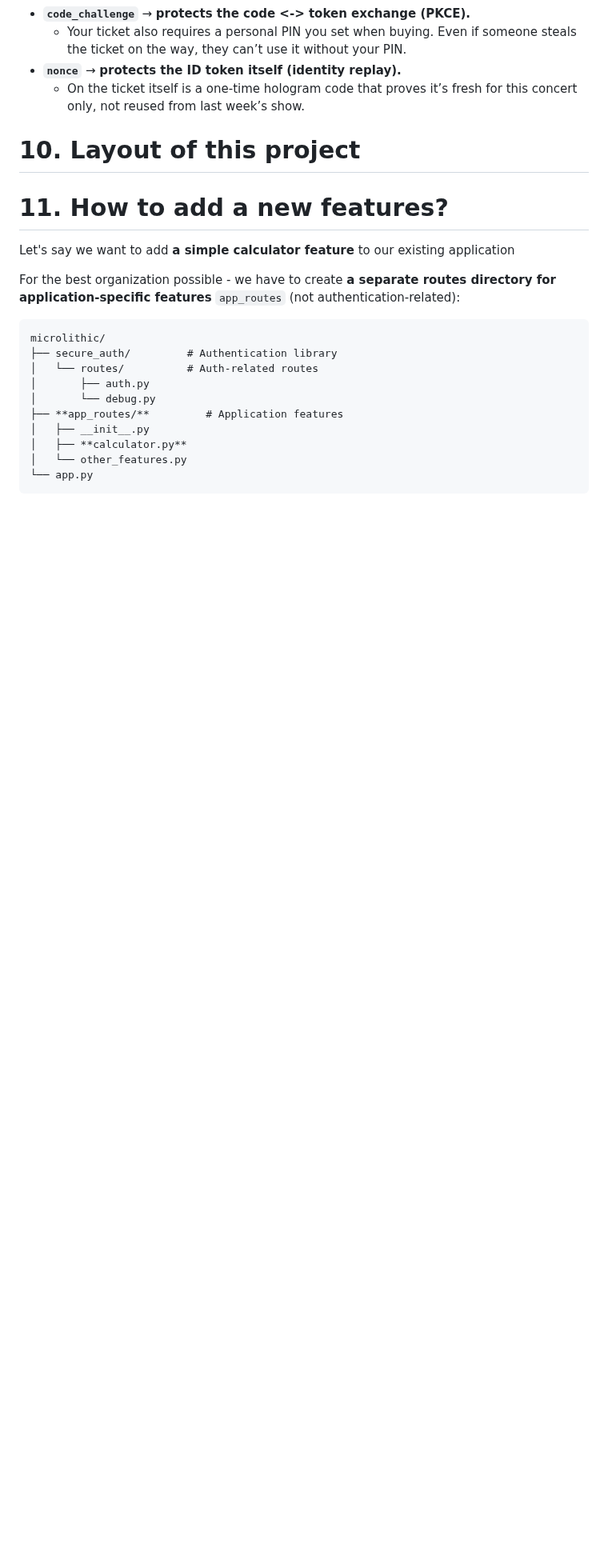
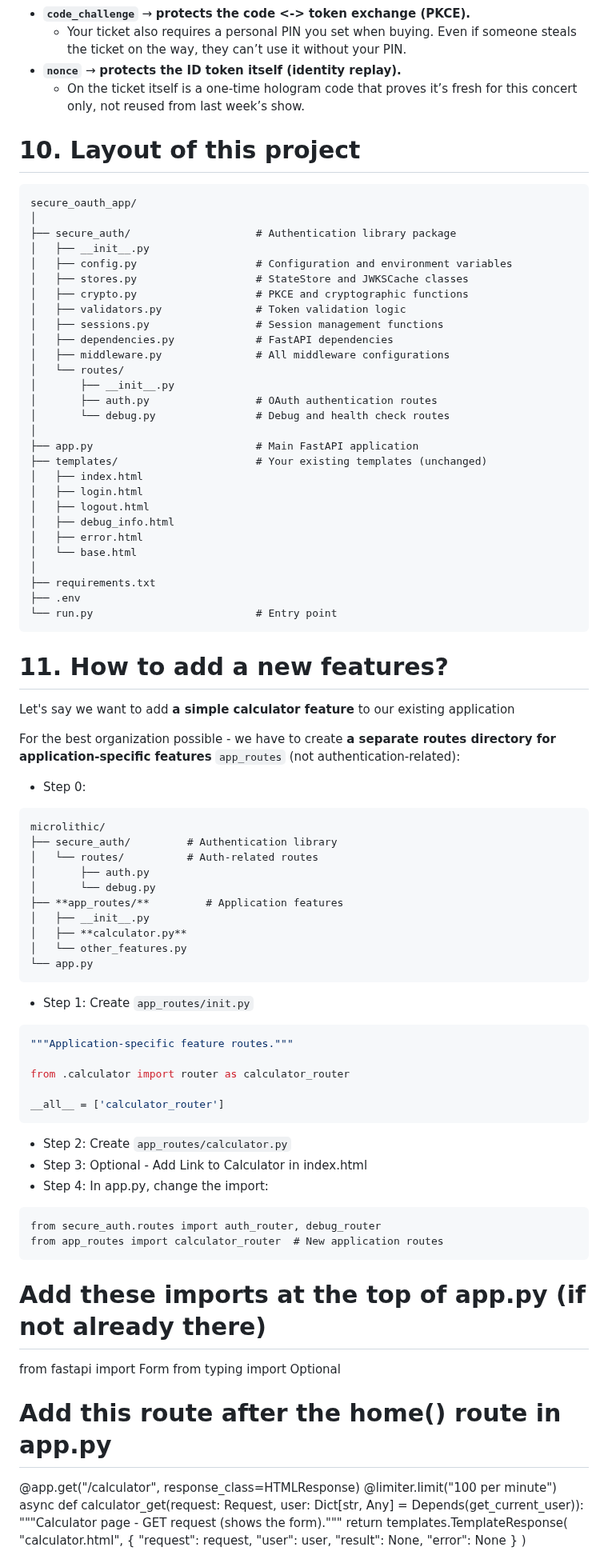
Before and after one commit to adriensieg/PKCE-enhanced-Authorization-Code-Flow, a Markdown page: README.md, the part around one of its changes. Shown at 80% size. Drawn GitHub-style; blank space fills up the shorter version.

````diff
--- a/README.md
+++ b/README.md
@@ -485,6 +485,36 @@ Each exists because it protects against different attackers at different steps:
 
 # 10. Layout of this project
 
+```
+secure_oauth_app/
+│
+├── secure_auth/                    # Authentication library package
+│   ├── __init__.py
+│   ├── config.py                   # Configuration and environment variables
+│   ├── stores.py                   # StateStore and JWKSCache classes
+│   ├── crypto.py                   # PKCE and cryptographic functions
+│   ├── validators.py               # Token validation logic
+│   ├── sessions.py                 # Session management functions
+│   ├── dependencies.py             # FastAPI dependencies
+│   ├── middleware.py               # All middleware configurations
+│   └── routes/
+│       ├── __init__.py
+│       ├── auth.py                 # OAuth authentication routes
+│       └── debug.py                # Debug and health check routes
+│
+├── app.py                          # Main FastAPI application
+├── templates/                      # Your existing templates (unchanged)
+│   ├── index.html
+│   ├── login.html
+│   ├── logout.html
+│   ├── debug_info.html
+│   ├── error.html
+│   └── base.html
+│
+├── requirements.txt
+├── .env
+└── run.py                          # Entry point
+```
 
 
 # 11. How to add a new features?
@@ -493,6 +523,7 @@ Let's say we want to add **a simple calculator feature** to our existing applica
 
 For the best organization possible - we have to create **a separate routes directory for application-specific features** `app_routes` (not authentication-related):
 
+- Step 0:
 ```
 microlithic/
 ├── secure_auth/         # Authentication library
@@ -505,3 +536,43 @@ microlithic/
 │   └── other_features.py
 └── app.py
 ```
+
+- Step 1: Create `app_routes/init.py`
+
+```python
+"""Application-specific feature routes."""
+
+from .calculator import router as calculator_router
+
+__all__ = ['calculator_router']
+```
+
+- Step 2: Create `app_routes/calculator.py`
+- Step 3: Optional - Add Link to Calculator in index.html
+- Step 4: In app.py, change the import:
+
+```
+from secure_auth.routes import auth_router, debug_router
+from app_routes import calculator_router  # New application routes
+```
+# Add these imports at the top of app.py (if not already there)
+from fastapi import Form
+from typing import Optional
+
+# Add this route after the home() route in app.py
+
+@app.get("/calculator", response_class=HTMLResponse)
+@limiter.limit("100 per minute")
+async def calculator_get(request: Request, user: Dict[str, Any] = Depends(get_current_user)):
+    """Calculator page - GET request (shows the form)."""
+    return templates.TemplateResponse(
+        "calculator.html",
+        {
+            "request": request,
+            "user": user,
+            "result": None,
+            "error": None
+        }
+    )
+
+
````
Also changed, not shown: other parts of README.md (+49 -0 lines).
